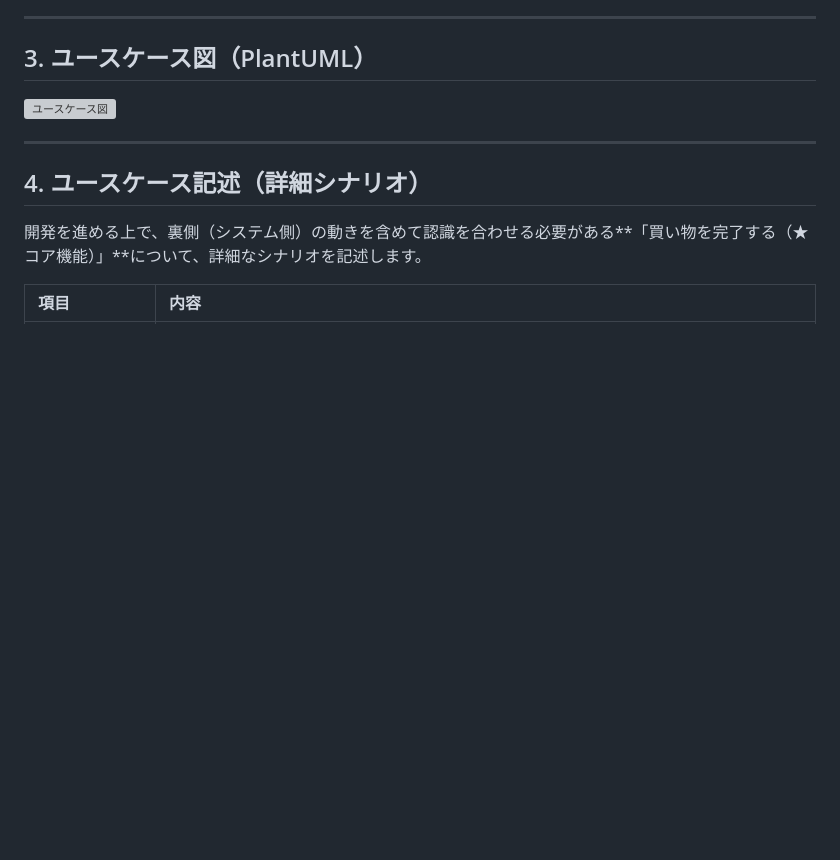
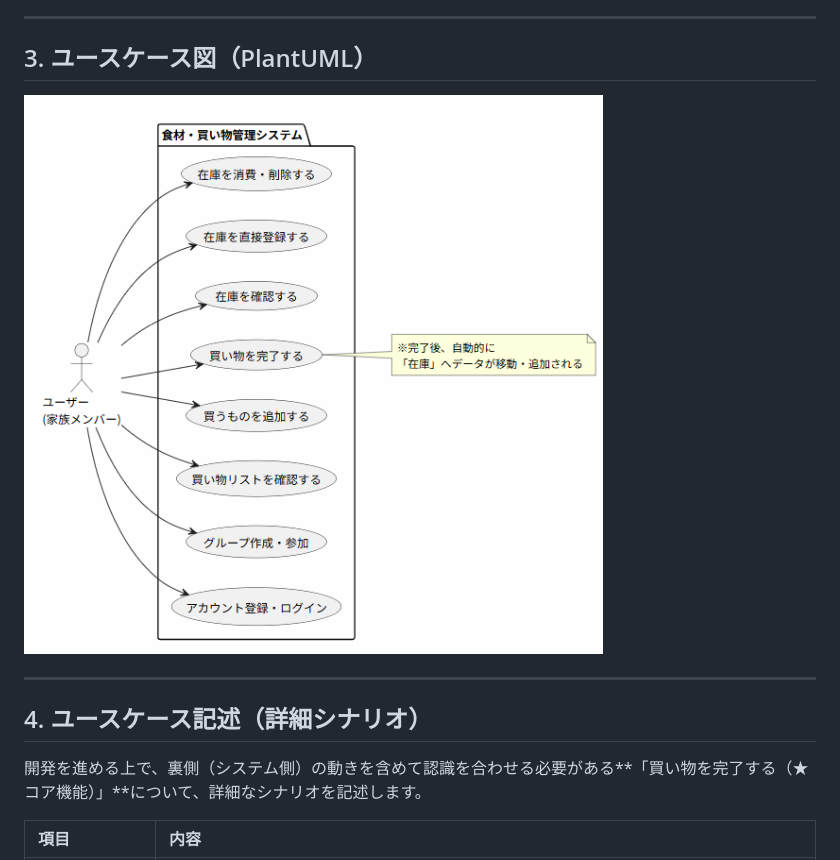
Before and after one commit to Fridgeixiston/Fridgexiston, a Markdown page: README.md, the part around the change. Rendered like a GitHub page; blank space fills up the shorter version; grey boxes are pictures that could not be loaded.

Commit message:
Fix image path for use case diagram in README

```diff
--- a/README.md
+++ b/README.md
@@ -109,7 +109,7 @@ https://tak.pythonanywhere.com/
 ---
 
 ## 3. ユースケース図（PlantUML）
-![ユースケース図](../要件/usecase.png)
+![ユースケース図](./要件/usecase.png)
 
 ---
 
```
